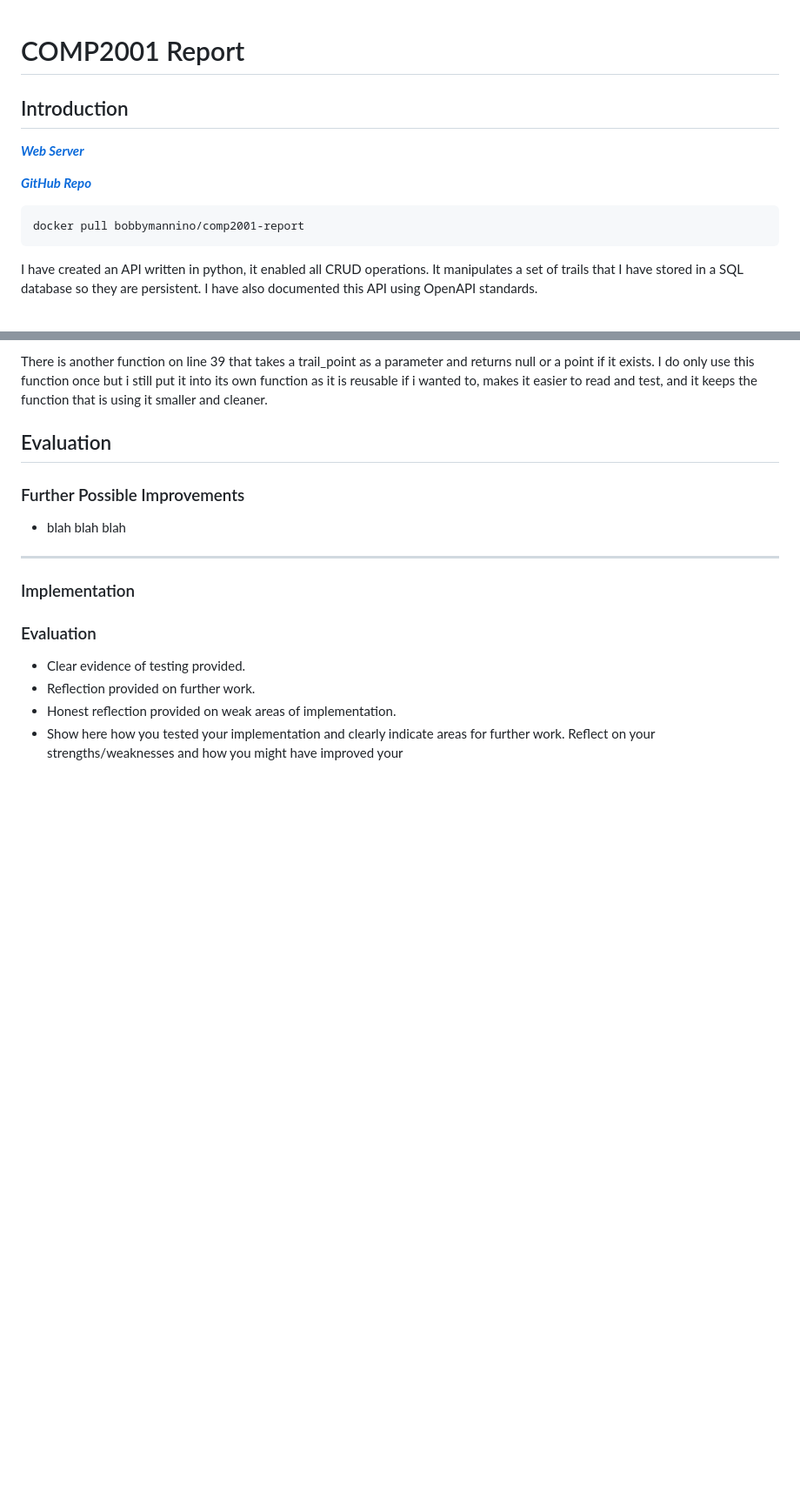
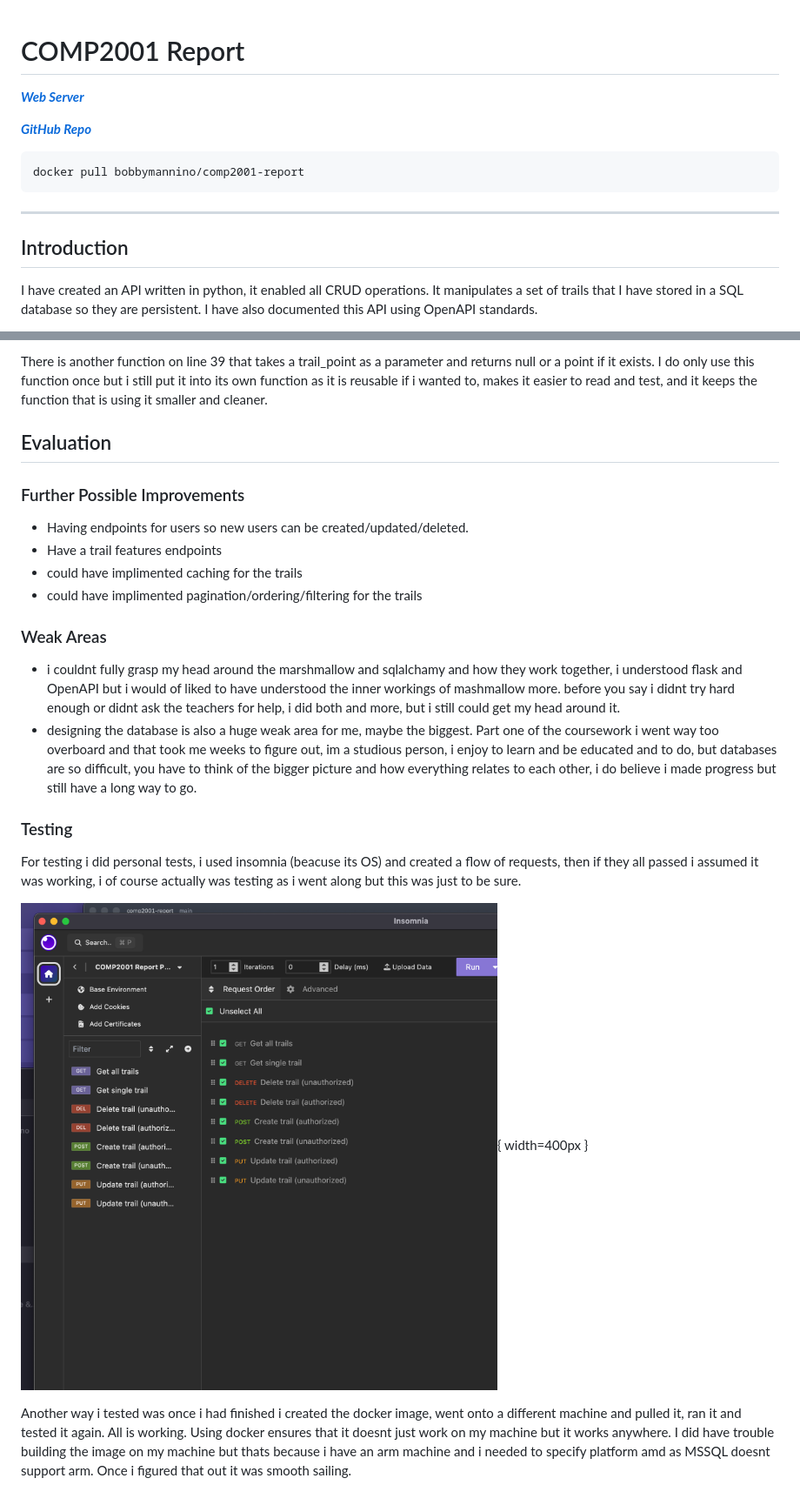
Before and after one commit to bobbymannino/comp2001-report, a Markdown page: report.md, 2 parts joined by grey strips. Shown: that part at 87% size. Drawn GitHub-style; blank space fills up the shorter version.

Commit message:
docs: finish report

````diff
--- a/report.md
+++ b/report.md
@@ -1,6 +1,4 @@
 # COMP2001 Report
-
-## Introduction
 
 [**_Web Server_**](http://cent-5-534.uopnet.plymouth.ac.uk/COMP2001/BMannino)
 
@@ -9,6 +7,10 @@
 ```
 docker pull bobbymannino/comp2001-report
 ```
+
+---
+
+## Introduction
 
 I have created an API written in python, it enabled all CRUD operations. It manipulates a set of trails that I have stored in a SQL database so they are persistent. I have also documented this API using OpenAPI standards.
 
@@ -70,15 +72,20 @@ There is another function on line 39 that takes a trail_point as a parameter and
 
 ### Further Possible Improvements
 
-- blah blah blah
+- Having endpoints for users so new users can be created/updated/deleted.
+- Have a trail features endpoints
+- could have implimented caching for the trails
+- could have implimented pagination/ordering/filtering for the trails
 
----
+### Weak Areas
 
-### Implementation
+- i couldnt fully grasp my head around the marshmallow and sqlalchamy and how they work together, i understood flask and OpenAPI but i would of liked to have understood the inner workings of mashmallow more. before you say i didnt try hard enough or didnt ask the teachers for help, i did both and more, but i still could get my head around it.
+- designing the database is also a huge weak area for me, maybe the biggest. Part one of the coursework i went way too overboard and that took me weeks to figure out, im a studious person, i enjoy to learn and be educated and to do, but databases are so difficult, you have to think of the bigger picture and how everything relates to each other, i do believe i made progress but still have a long way to go.
 
-### Evaluation
+### Testing
 
-- Clear evidence of testing provided.
-- Reflection provided on further work.
-- Honest reflection provided on weak areas of implementation.
-- Show here how you tested your implementation and clearly indicate areas for further work. Reflect on your strengths/weaknesses and how you might have improved your
+For testing i did personal tests, i used insomnia (beacuse its OS) and created a flow of requests, then if they all passed i assumed it was working, i of course actually was testing as i went along but this was just to be sure.
+
+![Insomnia Tests](./insomnia.png){ width=400px }
+
+Another way i tested was once i had finished i created the docker image, went onto a different machine and pulled it, ran it and tested it again. All is working. Using docker ensures that it doesnt just work on my machine but it works anywhere. I did have trouble building the image on my machine but thats because i have an arm machine and i needed to specify platform amd as MSSQL doesnt support arm. Once i figured that out it was smooth sailing.
````
